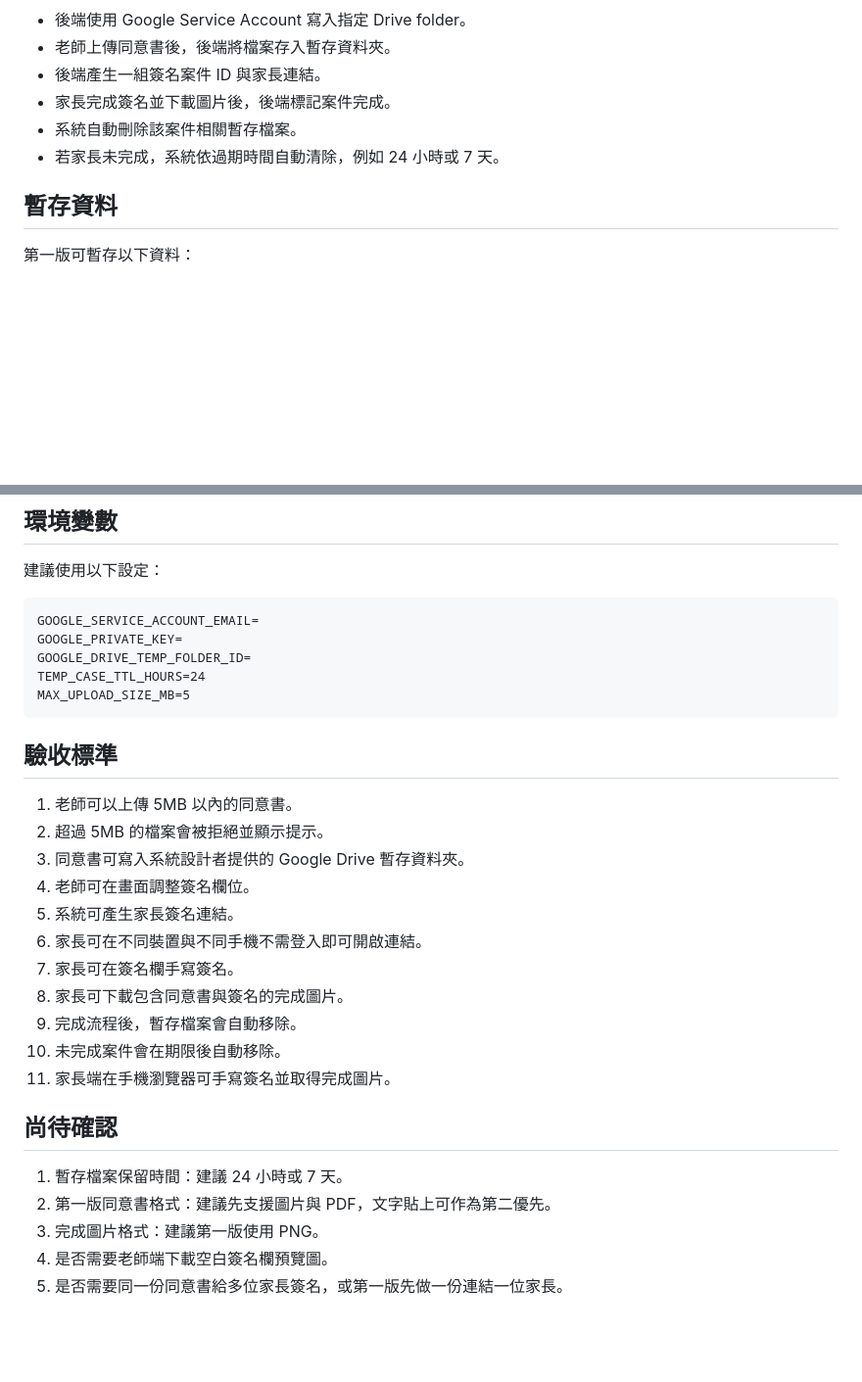
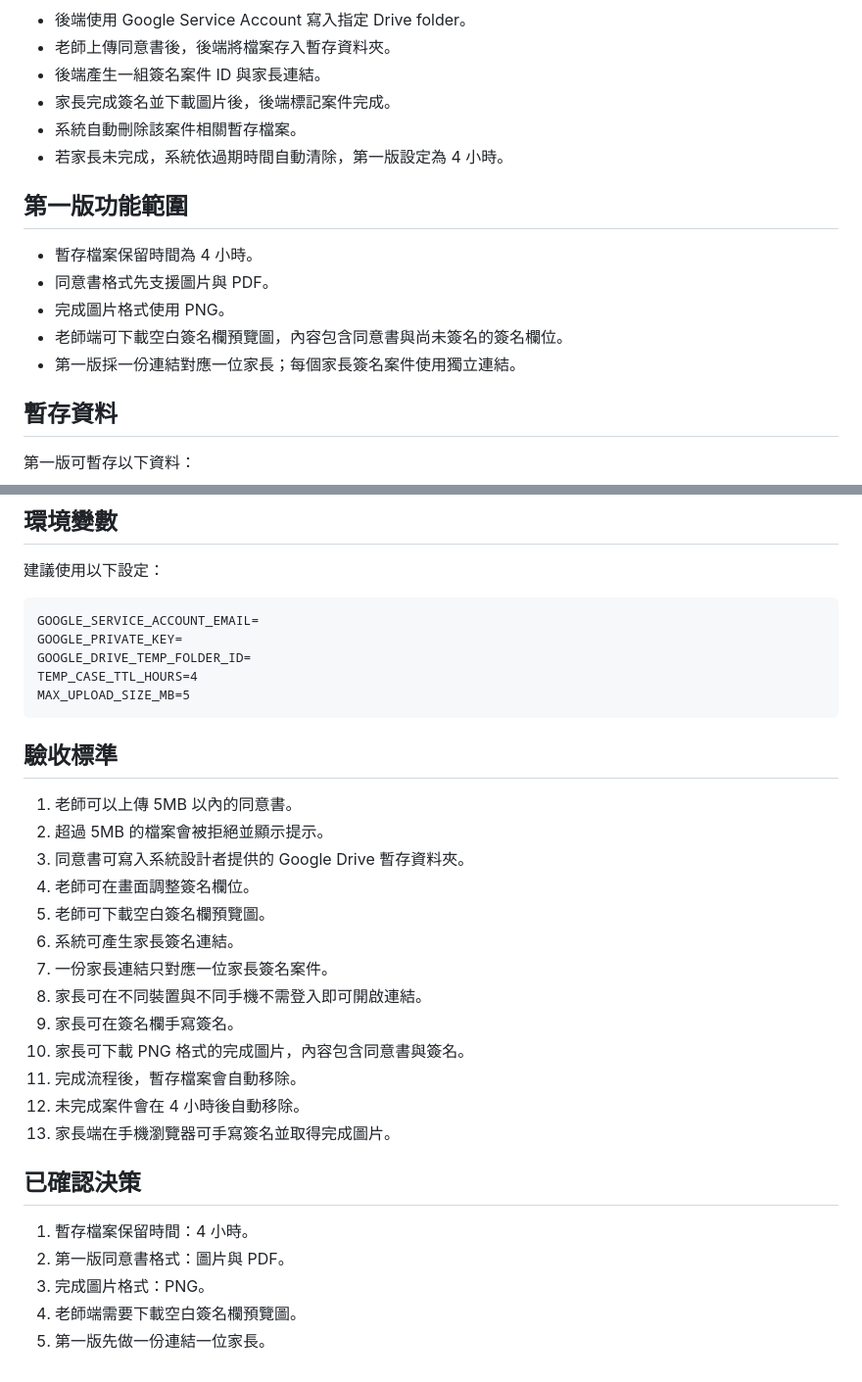
Before and after one commit to panggihsieh/Signature-onweb, a Markdown page: README.md, 2 parts joined by grey strips. Shown at 98% size. Drawn GitHub-style; blank space fills up the shorter version.

````diff
--- a/README.md
+++ b/README.md
@@ -74,7 +74,15 @@
 - 後端產生一組簽名案件 ID 與家長連結。
 - 家長完成簽名並下載圖片後，後端標記案件完成。
 - 系統自動刪除該案件相關暫存檔案。
-- 若家長未完成，系統依過期時間自動清除，例如 24 小時或 7 天。
+- 若家長未完成，系統依過期時間自動清除，第一版設定為 4 小時。
+
+## 第一版功能範圍
+
+- 暫存檔案保留時間為 4 小時。
+- 同意書格式先支援圖片與 PDF。
+- 完成圖片格式使用 PNG。
+- 老師端可下載空白簽名欄預覽圖，內容包含同意書與尚未簽名的簽名欄位。
+- 第一版採一份連結對應一位家長；每個家長簽名案件使用獨立連結。
 
 ## 暫存資料
 
@@ -110,7 +118,7 @@
 GOOGLE_SERVICE_ACCOUNT_EMAIL=
 GOOGLE_PRIVATE_KEY=
 GOOGLE_DRIVE_TEMP_FOLDER_ID=
-TEMP_CASE_TTL_HOURS=24
+TEMP_CASE_TTL_HOURS=4
 MAX_UPLOAD_SIZE_MB=5
 ```
 
@@ -120,18 +128,20 @@ MAX_UPLOAD_SIZE_MB=5
 2. 超過 5MB 的檔案會被拒絕並顯示提示。
 3. 同意書可寫入系統設計者提供的 Google Drive 暫存資料夾。
 4. 老師可在畫面調整簽名欄位。
-5. 系統可產生家長簽名連結。
-6. 家長可在不同裝置與不同手機不需登入即可開啟連結。
-7. 家長可在簽名欄手寫簽名。
-8. 家長可下載包含同意書與簽名的完成圖片。
-9. 完成流程後，暫存檔案會自動移除。
-10. 未完成案件會在期限後自動移除。
-11. 家長端在手機瀏覽器可手寫簽名並取得完成圖片。
+5. 老師可下載空白簽名欄預覽圖。
+6. 系統可產生家長簽名連結。
+7. 一份家長連結只對應一位家長簽名案件。
+8. 家長可在不同裝置與不同手機不需登入即可開啟連結。
+9. 家長可在簽名欄手寫簽名。
+10. 家長可下載 PNG 格式的完成圖片，內容包含同意書與簽名。
+11. 完成流程後，暫存檔案會自動移除。
+12. 未完成案件會在 4 小時後自動移除。
+13. 家長端在手機瀏覽器可手寫簽名並取得完成圖片。
 
-## 尚待確認
+## 已確認決策
 
-1. 暫存檔案保留時間：建議 24 小時或 7 天。
-2. 第一版同意書格式：建議先支援圖片與 PDF，文字貼上可作為第二優先。
-3. 完成圖片格式：建議第一版使用 PNG。
-4. 是否需要老師端下載空白簽名欄預覽圖。
-5. 是否需要同一份同意書給多位家長簽名，或第一版先做一份連結一位家長。
+1. 暫存檔案保留時間：4 小時。
+2. 第一版同意書格式：圖片與 PDF。
+3. 完成圖片格式：PNG。
+4. 老師端需要下載空白簽名欄預覽圖。
+5. 第一版先做一份連結一位家長。
````
Also changed, not shown: taskflow.md (+27 -21 lines).
